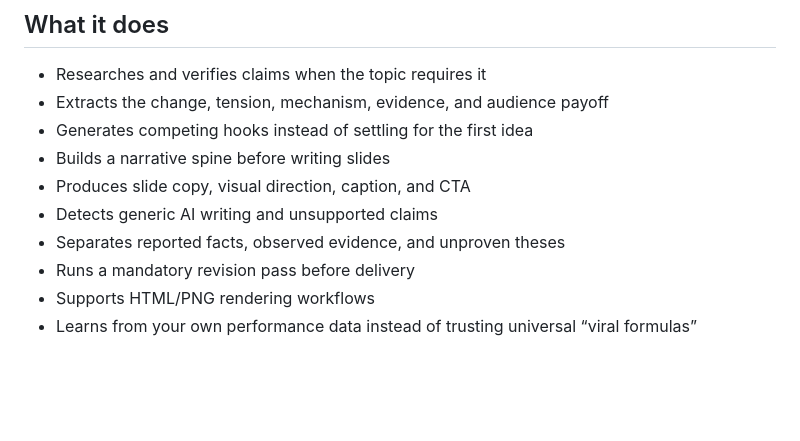
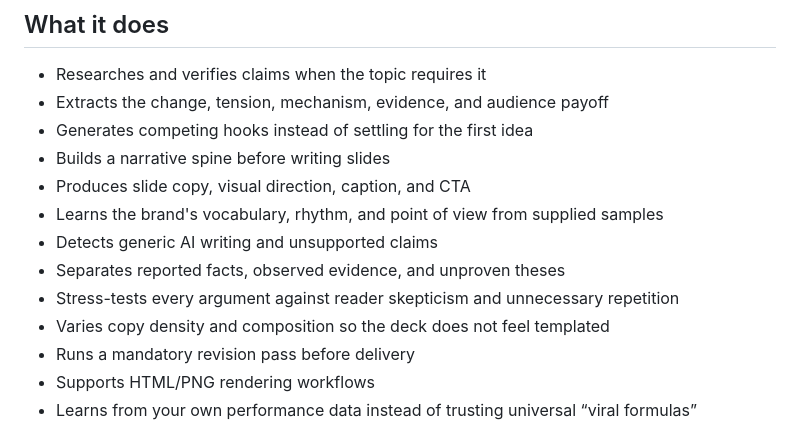
Before and after one commit to luisroquette/carousel-story-engine, a Markdown page: README.md, the part around the change. Drawn GitHub-style; blank space fills up the shorter version.

```diff
--- a/README.md
+++ b/README.md
@@ -35,8 +35,11 @@ This skill adds an editorial process before the design work begins. It helps an
 - Generates competing hooks instead of settling for the first idea
 - Builds a narrative spine before writing slides
 - Produces slide copy, visual direction, caption, and CTA
+- Learns the brand's vocabulary, rhythm, and point of view from supplied samples
 - Detects generic AI writing and unsupported claims
 - Separates reported facts, observed evidence, and unproven theses
+- Stress-tests every argument against reader skepticism and unnecessary repetition
+- Varies copy density and composition so the deck does not feel templated
 - Runs a mandatory revision pass before delivery
 - Supports HTML/PNG rendering workflows
 - Learns from your own performance data instead of trusting universal “viral formulas”
```
Also changed, not shown: carousel-story-engine/SKILL.md (+50 -0 lines), examples/consulting-risk-carousel.md (+48 -62 lines).
